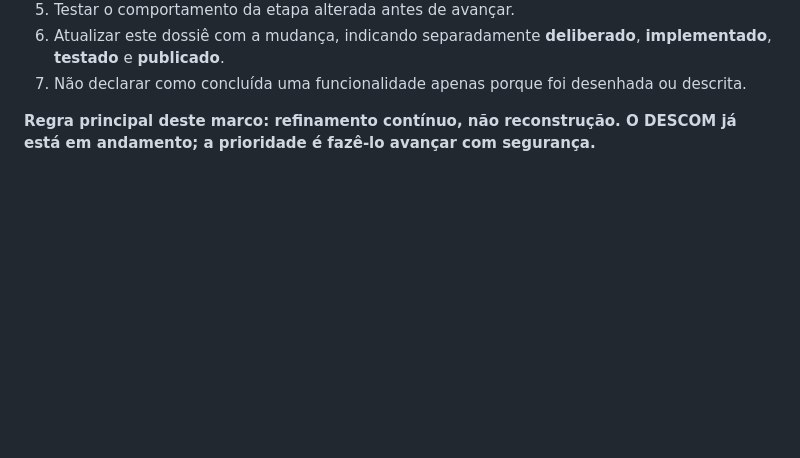
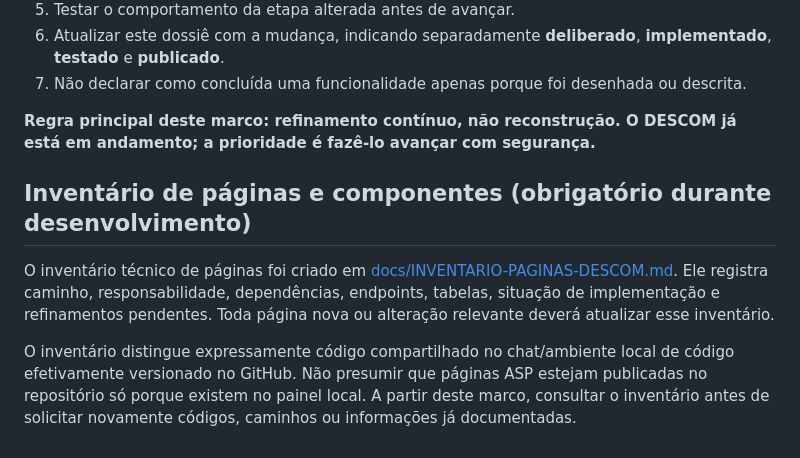
Before and after one commit to eddypfernandes/Descom, a Markdown page: docs/ESTADO-ATUAL.md, the part around the change. Rendered like a GitHub page; blank space fills up the shorter version.

Commit message:
docs: vincular inventário de páginas ao estado atual

```diff
--- a/docs/ESTADO-ATUAL.md
+++ b/docs/ESTADO-ATUAL.md
@@ -244,3 +244,10 @@ Esses refinamentos foram aprovados como direção, mas **não devem ser marcados
 7. Não declarar como concluída uma funcionalidade apenas porque foi desenhada ou descrita.
 
 **Regra principal deste marco: refinamento contínuo, não reconstrução. O DESCOM já está em andamento; a prioridade é fazê-lo avançar com segurança.**
+
+
+## Inventário de páginas e componentes (obrigatório durante desenvolvimento)
+
+O inventário técnico de páginas foi criado em [docs/INVENTARIO-PAGINAS-DESCOM.md](INVENTARIO-PAGINAS-DESCOM.md). Ele registra caminho, responsabilidade, dependências, endpoints, tabelas, situação de implementação e refinamentos pendentes. Toda página nova ou alteração relevante deverá atualizar esse inventário.
+
+O inventário distingue expressamente código compartilhado no chat/ambiente local de código efetivamente versionado no GitHub. Não presumir que páginas ASP estejam publicadas no repositório só porque existem no painel local. A partir deste marco, consultar o inventário antes de solicitar novamente códigos, caminhos ou informações já documentadas.
```
